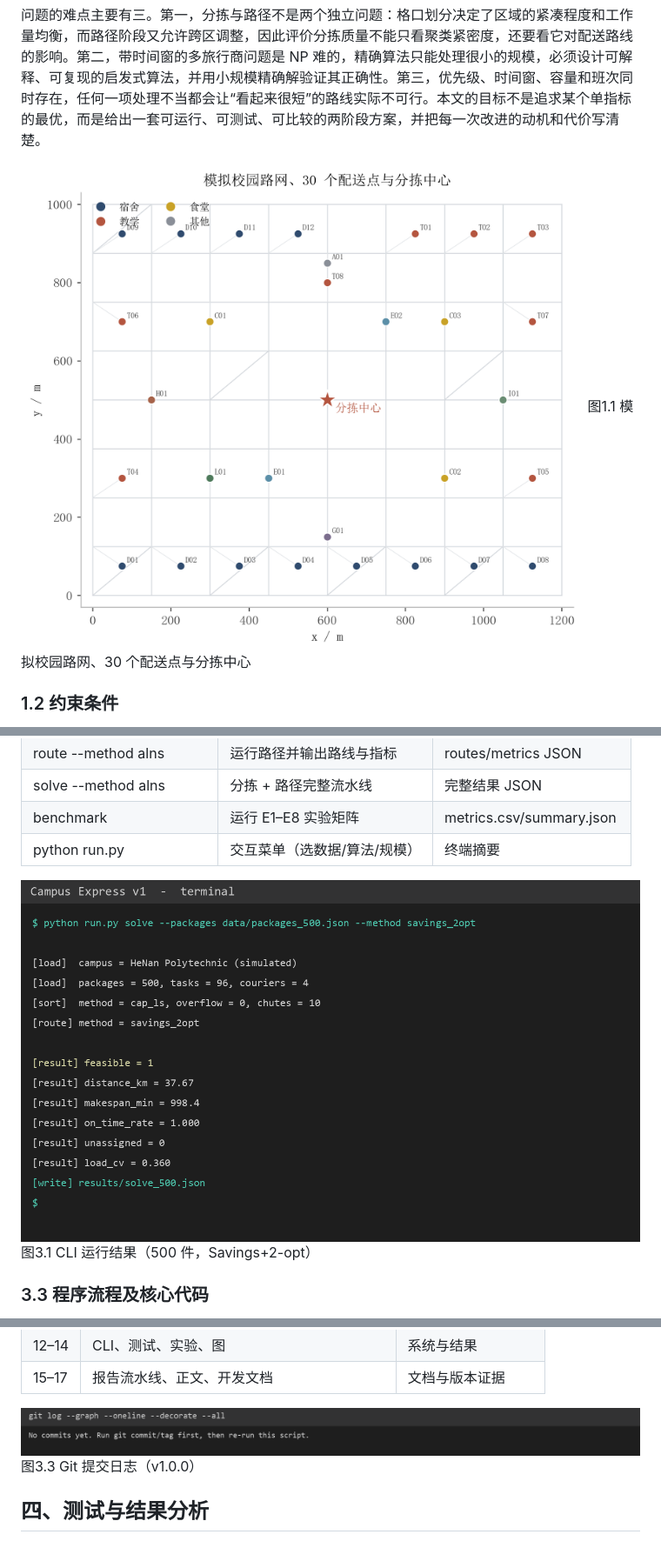
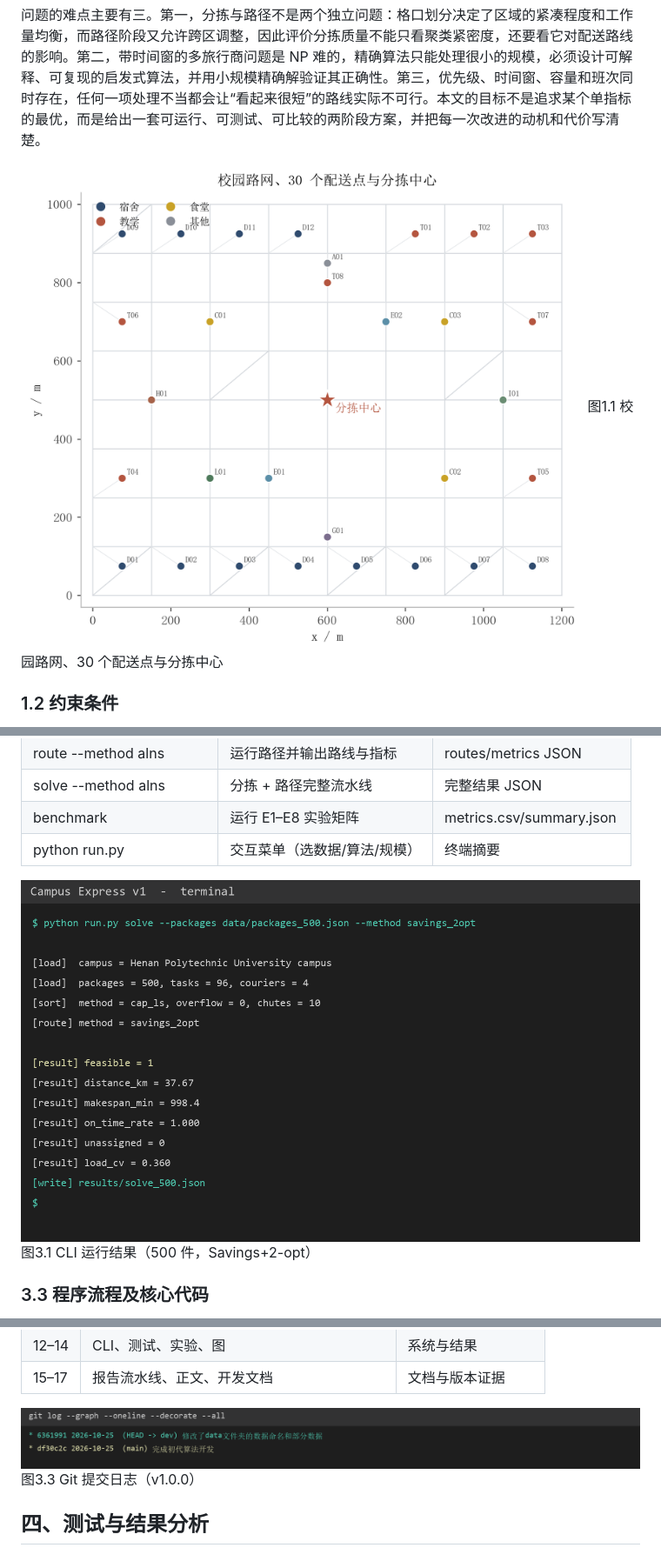
Before and after one commit to defeat-911/My_alogrithm_work, a Markdown page: docs/report/report.md, 3 parts joined by grey strips. Shown at 87% size. Rendered like a GitHub page; pictures changed too: docs/report/figures/fig1_campus.png, docs/report/figures/fig3_cli.png, docs/report/figures/git_log.png.

```diff
--- a/docs/report/report.md
+++ b/docs/report/report.md
@@ -10,8 +10,8 @@
 
 问题的难点主要有三。第一，分拣与路径不是两个独立问题：格口划分决定了区域的紧凑程度和工作量均衡，而路径阶段又允许跨区调整，因此评价分拣质量不能只看聚类紧密度，还要看它对配送路线的影响。第二，带时间窗的多旅行商问题是 NP 难的，精确算法只能处理很小的规模，必须设计可解释、可复现的启发式算法，并用小规模精确解验证其正确性。第三，优先级、时间窗、容量和班次同时存在，任何一项处理不当都会让“看起来很短”的路线实际不可行。本文的目标不是追求某个单指标的最优，而是给出一套可运行、可测试、可比较的两阶段方案，并把每一次改进的动机和代价写清楚。
 
-![模拟校园地图](figures/fig1_campus.png)
-图1.1 模拟校园路网、30 个配送点与分拣中心
+![校园地图](figures/fig1_campus.png)
+图1.1 校园路网、30 个配送点与分拣中心
 
 ### 1.2 约束条件
 
```
Also changed, not shown: docs/report/report_template.md (+2 -2 lines), 5 other files.
